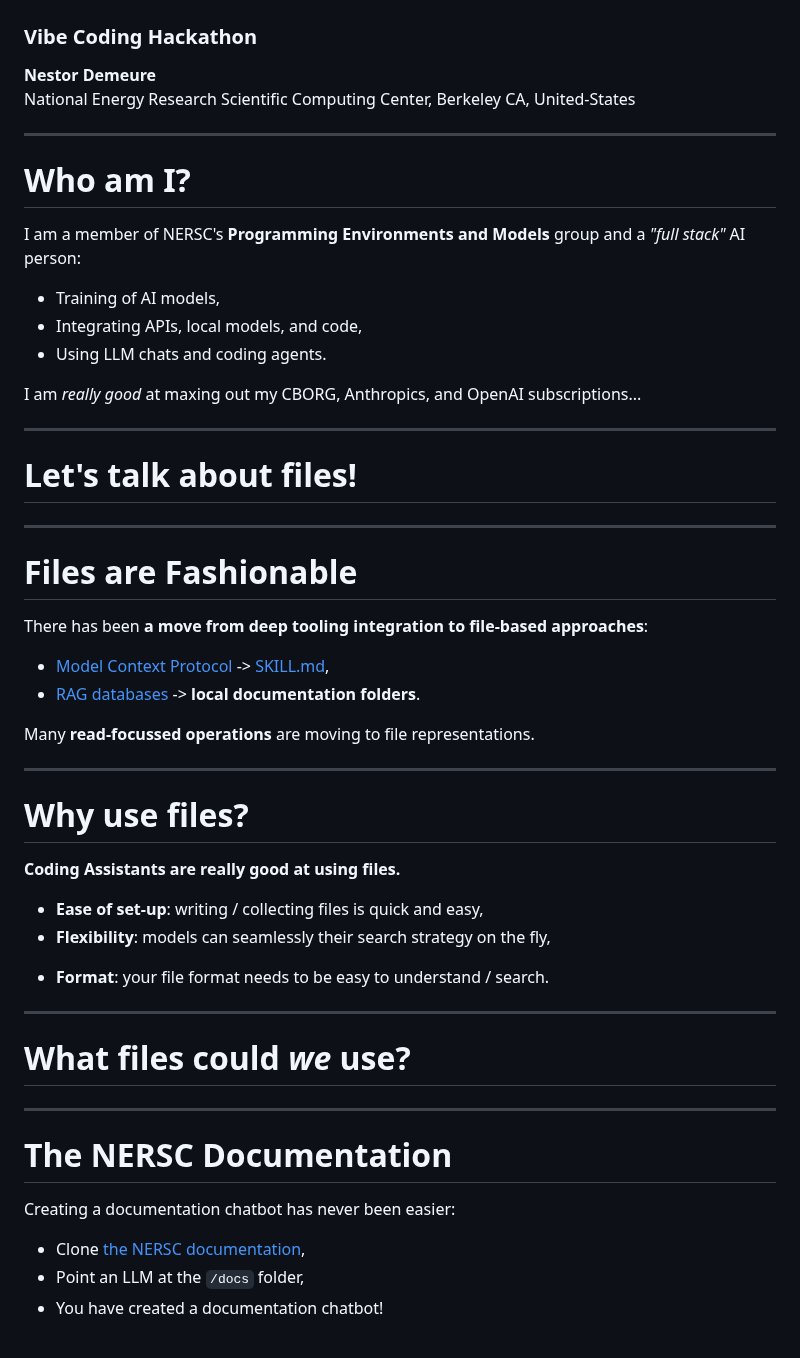
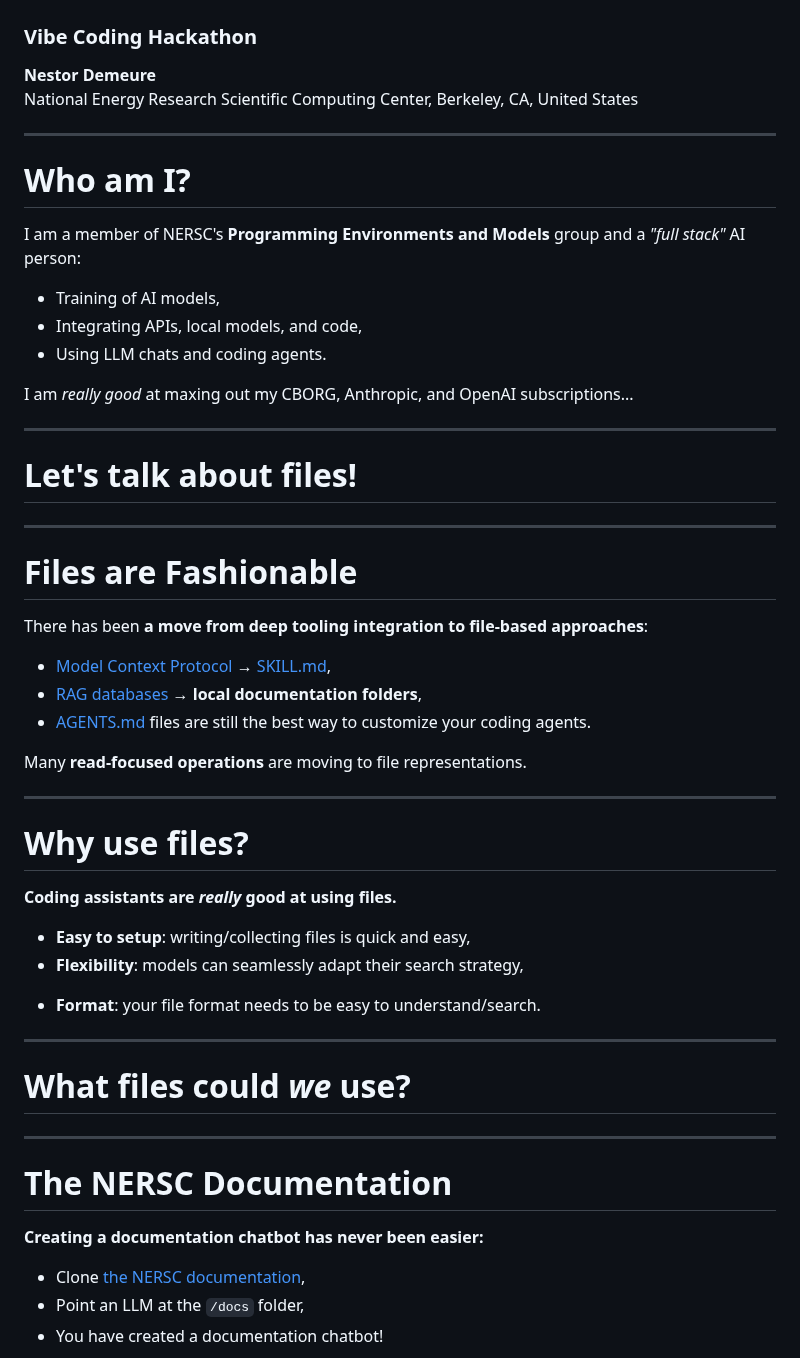
Before and after one commit to nestordemeure/nersc_markdown_slides, a Markdown page: slide_decks/vibing_with_files/slides.md, the part around one of its changes. Drawn GitHub-style.

```diff
--- a/slide_decks/vibing_with_files/slides.md
+++ b/slide_decks/vibing_with_files/slides.md
@@ -11,7 +11,7 @@ paginate: true
 
 <div class="authors">
 <strong>Nestor Demeure</strong><br>
-National Energy Research Scientific Computing Center, Berkeley CA, United-States
+National Energy Research Scientific Computing Center, Berkeley, CA, United States
 </div>
 
 ---
@@ -24,7 +24,7 @@ I am a member of NERSC's **Programming Environments and Models** group and a *"f
 * Integrating APIs, local models, and code,
 * Using LLM chats and coding agents.
 
-I am *really good* at maxing out my CBORG, Anthropics, and OpenAI subscriptions...
+I am *really good* at maxing out my CBORG, Anthropic, and OpenAI subscriptions...
 
 ---
 
@@ -37,20 +37,21 @@ I am *really good* at maxing out my CBORG, Anthropics, and OpenAI subscriptions.
 
 There has been **a move from deep tooling integration to file-based approaches**:
 
-* [Model Context Protocol](https://modelcontextprotocol.io) -> [SKILL.md](https://agentskills.io/home),
-* [RAG databases](https://en.wikipedia.org/wiki/Retrieval-augmented_generation) -> **local documentation folders**.
+* [Model Context Protocol](https://modelcontextprotocol.io) → [SKILL.md](https://agentskills.io/home),
+* [RAG databases](https://en.wikipedia.org/wiki/Retrieval-augmented_generation) → **local documentation folders**,
+* [AGENTS.md](https://agents.md/) files are still the best way to customize your coding agents.
 
-Many **read-focussed operations** are moving to file representations.
+Many **read-focused operations** are moving to file representations.
 
 ---
 
 # Why use files?
 
-**Coding Assistants are really good at using files.**
+**Coding assistants are *really* good at using files.**
 
-+ **Ease of set-up**: writing / collecting files is quick and easy,
-+ **Flexibility**: models can seamlessly their search strategy on the fly,
-- **Format**: your file format needs to be easy to understand / search.
++ **Easy to setup**: writing/collecting files is quick and easy,
++ **Flexibility**: models can seamlessly adapt their search strategy,
+- **Format**: your file format needs to be easy to understand/search.
 
 ---
 
@@ -61,7 +62,7 @@ Many **read-focussed operations** are moving to file representations.
 
 # The NERSC Documentation
 
-Creating a documentation chatbot has never been easier:
+**Creating a documentation chatbot has never been easier:**
 
 * Clone [the NERSC documentation](https://gitlab.com/NERSC/nersc.gitlab.io),
 * Point an LLM at the `/docs` folder,
```
Also changed, not shown: other parts of slide_decks/vibing_with_files/slides.md (+8 -8 lines).
